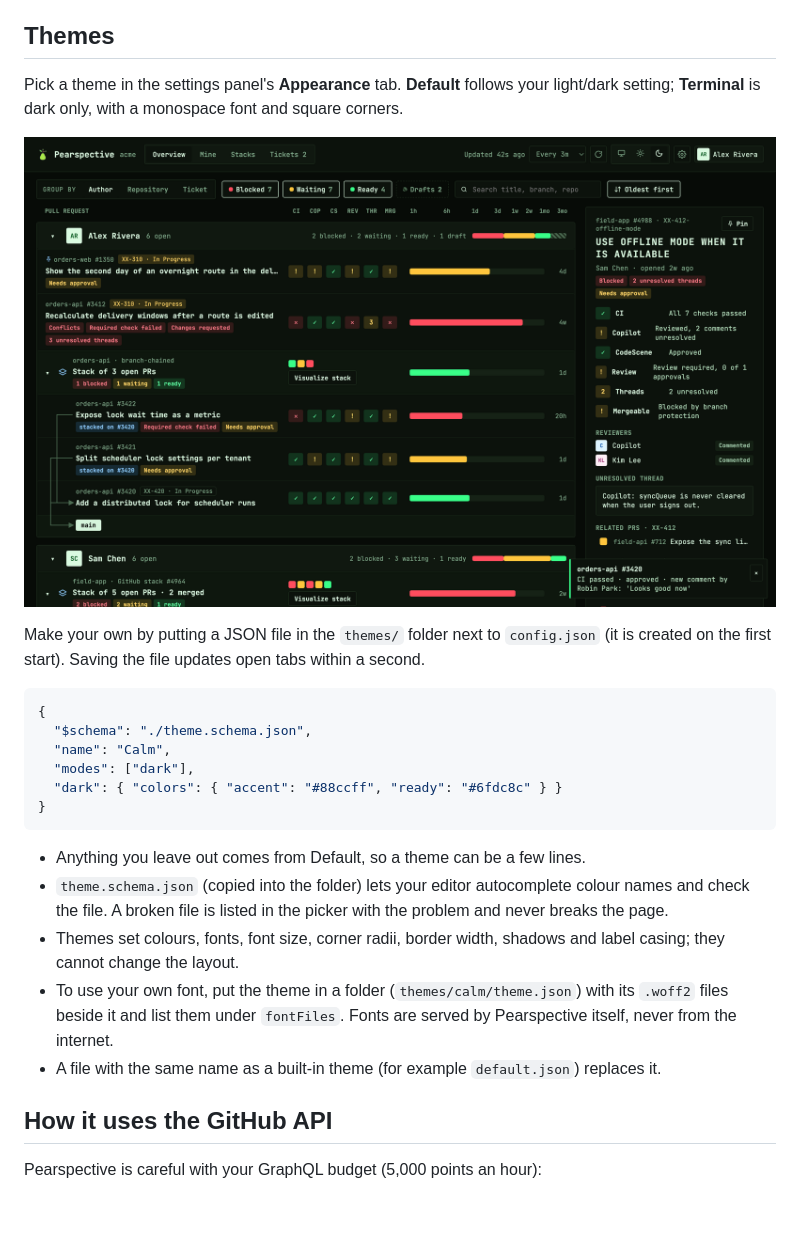
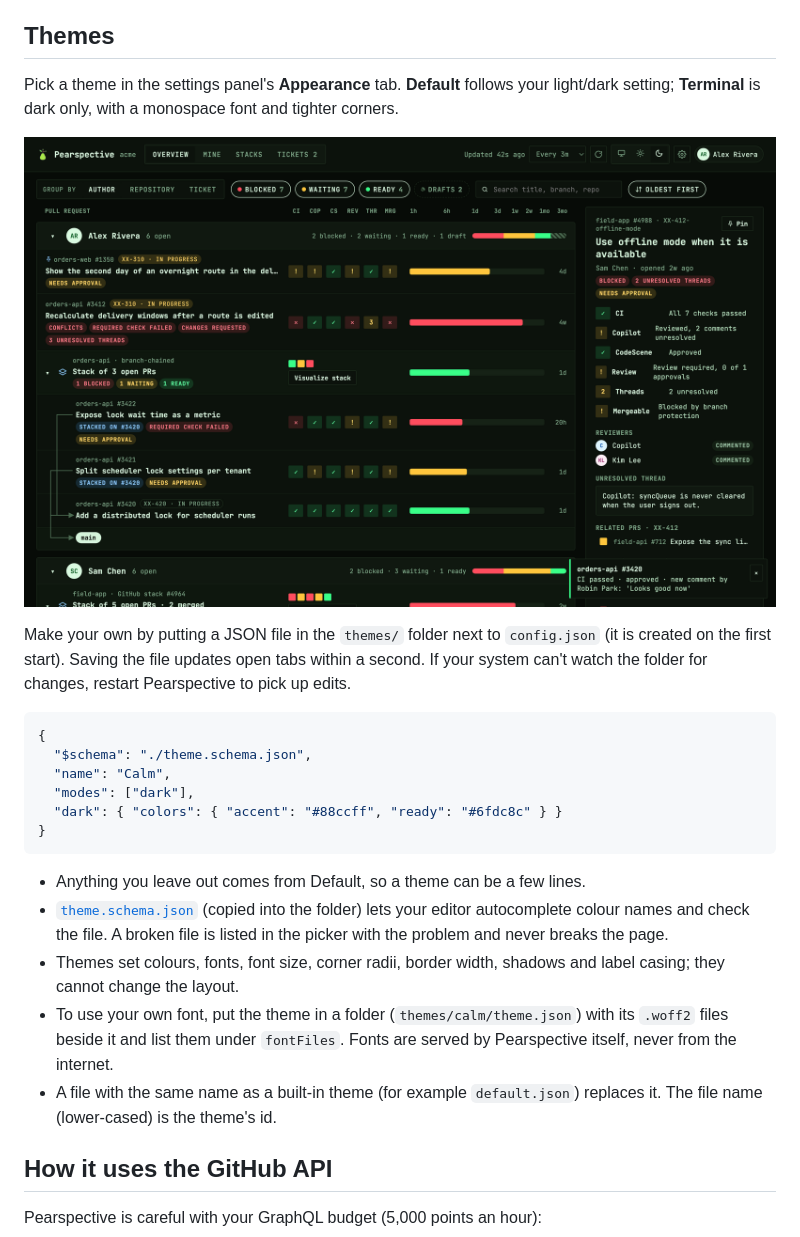
Before and after one commit to BitfinityAB/pearspective, a Markdown page: README.md, the part around the change. GitHub-like rendering; pictures changed too: docs/assets/screenshot-terminal.png; blank space fills up the shorter version.

Commit message:
Make the Terminal mockup match the real theme, and tighten the README wording.

````diff
--- a/README.md
+++ b/README.md
@@ -142,11 +142,11 @@ Pearspective keeps its latest state (pull requests, checks, reviews, threads, ti
 
 ## Themes
 
-Pick a theme in the settings panel's **Appearance** tab. **Default** follows your light/dark setting; **Terminal** is dark only, with a monospace font and square corners.
+Pick a theme in the settings panel's **Appearance** tab. **Default** follows your light/dark setting; **Terminal** is dark only, with a monospace font and tighter corners.
 
 ![Terminal theme](docs/assets/screenshot-terminal.png)
 
-Make your own by putting a JSON file in the `themes/` folder next to `config.json` (it is created on the first start). Saving the file updates open tabs within a second.
+Make your own by putting a JSON file in the `themes/` folder next to `config.json` (it is created on the first start). Saving the file updates open tabs within a second. If your system can't watch the folder for changes, restart Pearspective to pick up edits.
 
 ```json
 {
@@ -158,10 +158,10 @@ Make your own by putting a JSON file in the `themes/` folder next to `config.jso
 ```
 
 - Anything you leave out comes from Default, so a theme can be a few lines.
-- `theme.schema.json` (copied into the folder) lets your editor autocomplete colour names and check the file. A broken file is listed in the picker with the problem and never breaks the page.
+- [`theme.schema.json`](themes/theme.schema.json) (copied into the folder) lets your editor autocomplete colour names and check the file. A broken file is listed in the picker with the problem and never breaks the page.
 - Themes set colours, fonts, font size, corner radii, border width, shadows and label casing; they cannot change the layout.
 - To use your own font, put the theme in a folder (`themes/calm/theme.json`) with its `.woff2` files beside it and list them under `fontFiles`. Fonts are served by Pearspective itself, never from the internet.
-- A file with the same name as a built-in theme (for example `default.json`) replaces it.
+- A file with the same name as a built-in theme (for example `default.json`) replaces it. The file name (lower-cased) is the theme's id.
 
 ## How it uses the GitHub API
 
````
Also changed, not shown: 1 other file.
